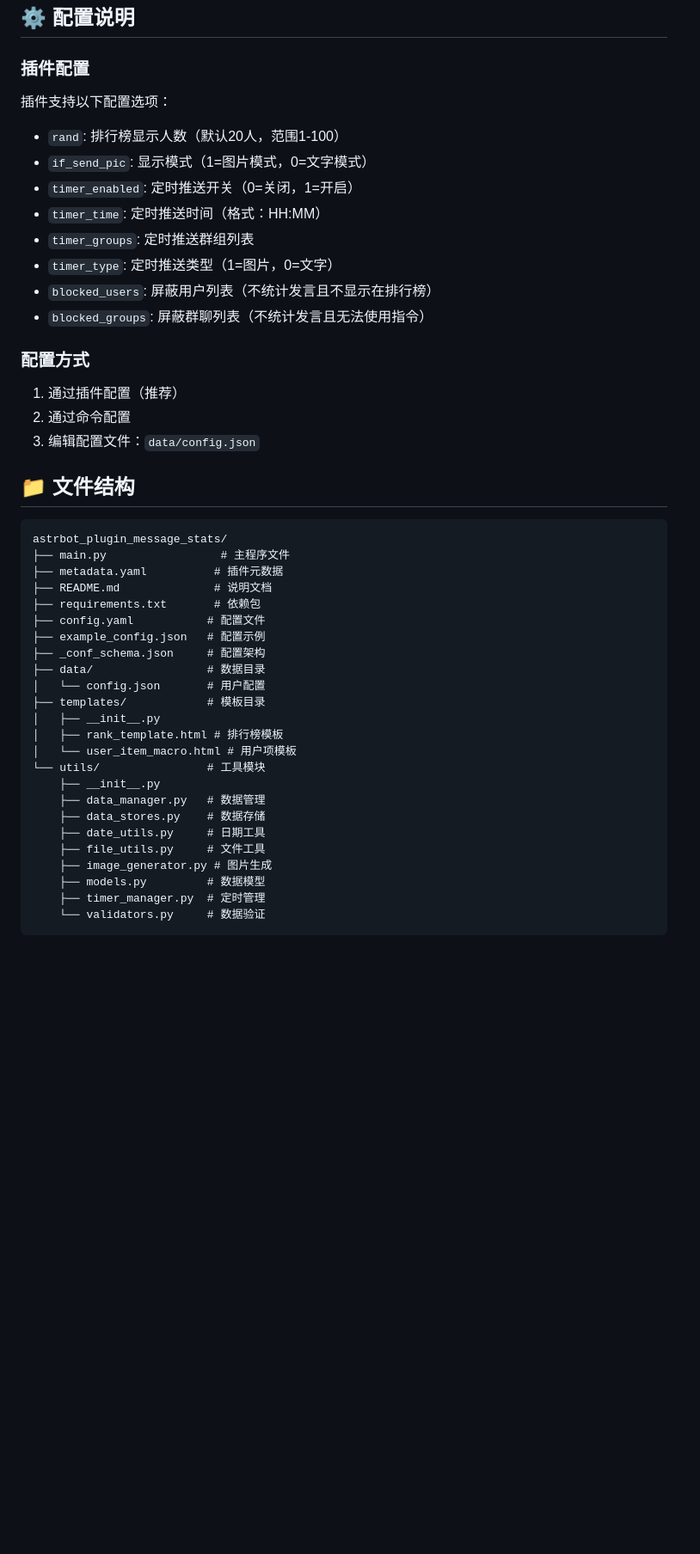
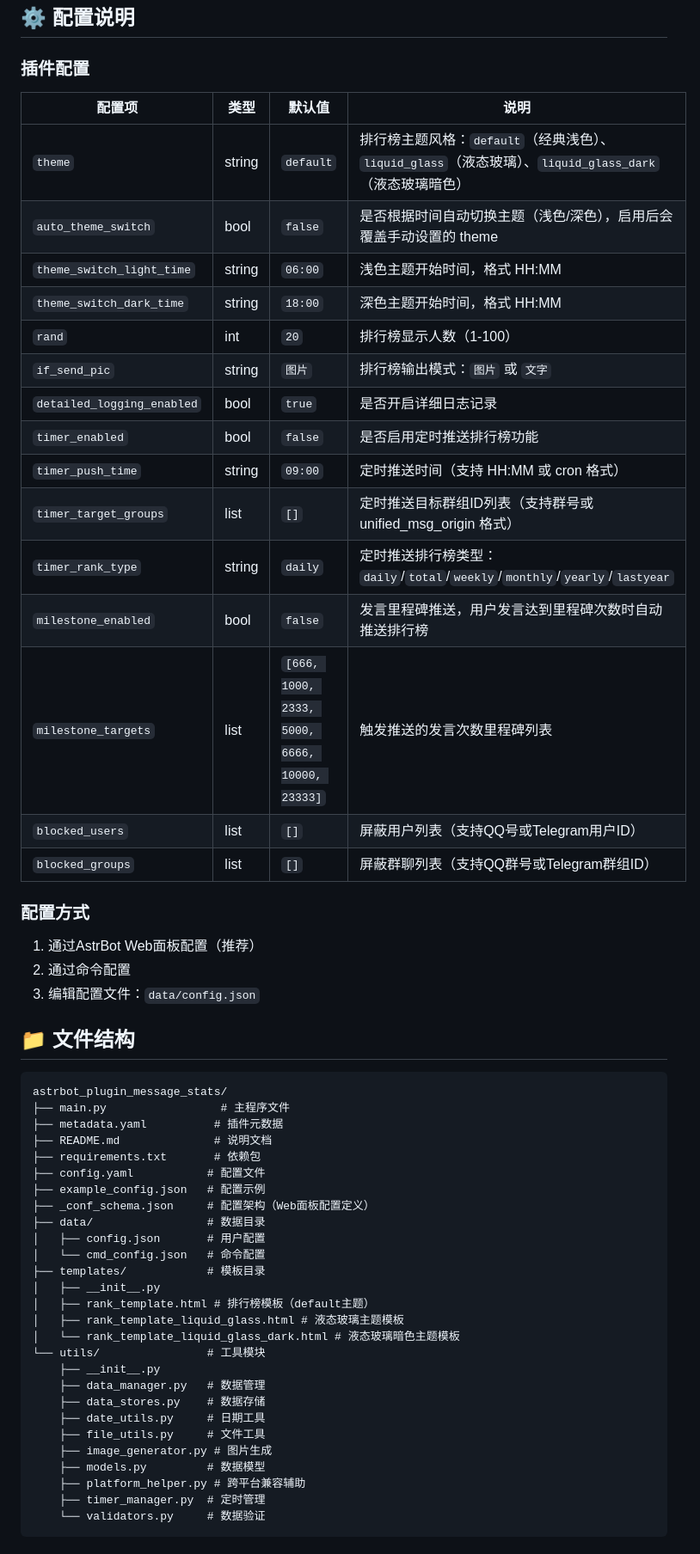
Before and after one commit to casama233/astrbot_plugin_message_stats, a Markdown page: README.md, the part around one of its changes. Shown at 86% size. GitHub-like rendering; blank space fills up the shorter version.

Commit message:
docs: 更新README，添加跨平台支持、自动主题切换、里程碑等新功能说明

````diff
--- a/README.md
+++ b/README.md
@@ -83,18 +83,27 @@ git clone https://github.com/xiaoruange39/astrbot_plugin_message_stats.git
 ## ⚙️ 配置说明
 
 ### 插件配置
-插件支持以下配置选项：
-- `rand`: 排行榜显示人数（默认20人，范围1-100）
-- `if_send_pic`: 显示模式（1=图片模式，0=文字模式）
-- `timer_enabled`: 定时推送开关（0=关闭，1=开启）
-- `timer_time`: 定时推送时间（格式：HH:MM）
-- `timer_groups`: 定时推送群组列表
-- `timer_type`: 定时推送类型（1=图片，0=文字）
-- `blocked_users`: 屏蔽用户列表（不统计发言且不显示在排行榜）
-- `blocked_groups`: 屏蔽群聊列表（不统计发言且无法使用指令）
+
+| 配置项 | 类型 | 默认值 | 说明 |
+|--------|------|--------|------|
+| `theme` | string | `default` | 排行榜主题风格：`default`（经典浅色）、`liquid_glass`（液态玻璃）、`liquid_glass_dark`（液态玻璃暗色） |
+| `auto_theme_switch` | bool | `false` | 是否根据时间自动切换主题（浅色/深色），启用后会覆盖手动设置的 theme |
+| `theme_switch_light_time` | string | `06:00` | 浅色主题开始时间，格式 HH:MM |
+| `theme_switch_dark_time` | string | `18:00` | 深色主题开始时间，格式 HH:MM |
+| `rand` | int | `20` | 排行榜显示人数（1-100） |
+| `if_send_pic` | string | `图片` | 排行榜输出模式：`图片` 或 `文字` |
+| `detailed_logging_enabled` | bool | `true` | 是否开启详细日志记录 |
+| `timer_enabled` | bool | `false` | 是否启用定时推送排行榜功能 |
+| `timer_push_time` | string | `09:00` | 定时推送时间（支持 HH:MM 或 cron 格式） |
+| `timer_target_groups` | list | `[]` | 定时推送目标群组ID列表（支持群号或 unified_msg_origin 格式） |
+| `timer_rank_type` | string | `daily` | 定时推送排行榜类型：`daily`/`total`/`weekly`/`monthly`/`yearly`/`lastyear` |
+| `milestone_enabled` | bool | `false` | 发言里程碑推送，用户发言达到里程碑次数时自动推送排行榜 |
+| `milestone_targets` | list | `[666, 1000, 2333, 5000, 6666, 10000, 23333]` | 触发推送的发言次数里程碑列表 |
+| `blocked_users` | list | `[]` | 屏蔽用户列表（支持QQ号或Telegram用户ID） |
+| `blocked_groups` | list | `[]` | 屏蔽群聊列表（支持QQ群号或Telegram群组ID） |
 
 ### 配置方式
-1. 通过插件配置（推荐）
+1. 通过AstrBot Web面板配置（推荐）
 2. 通过命令配置
 3. 编辑配置文件：`data/config.json`
 
@@ -108,13 +117,15 @@ astrbot_plugin_message_stats/
 ├── requirements.txt       # 依赖包
 ├── config.yaml           # 配置文件
 ├── example_config.json   # 配置示例
-├── _conf_schema.json     # 配置架构
+├── _conf_schema.json     # 配置架构（Web面板配置定义）
 ├── data/                 # 数据目录
-│   └── config.json       # 用户配置
+│   ├── config.json       # 用户配置
+│   └── cmd_config.json   # 命令配置
 ├── templates/            # 模板目录
 │   ├── __init__.py
-│   ├── rank_template.html # 排行榜模板
-│   └── user_item_macro.html # 用户项模板
+│   ├── rank_template.html # 排行榜模板（default主题）
+│   ├── rank_template_liquid_glass.html # 液态玻璃主题模板
+│   └── rank_template_liquid_glass_dark.html # 液态玻璃暗色主题模板
 └── utils/                # 工具模块
     ├── __init__.py
     ├── data_manager.py   # 数据管理
@@ -123,6 +134,7 @@ astrbot_plugin_message_stats/
     ├── file_utils.py     # 文件工具
     ├── image_generator.py # 图片生成
     ├── models.py         # 数据模型
+    ├── platform_helper.py # 跨平台兼容辅助
     ├── timer_manager.py  # 定时管理
     └── validators.py     # 数据验证
 ```
````
Also changed, not shown: other parts of README.md (+24 -5 lines).
